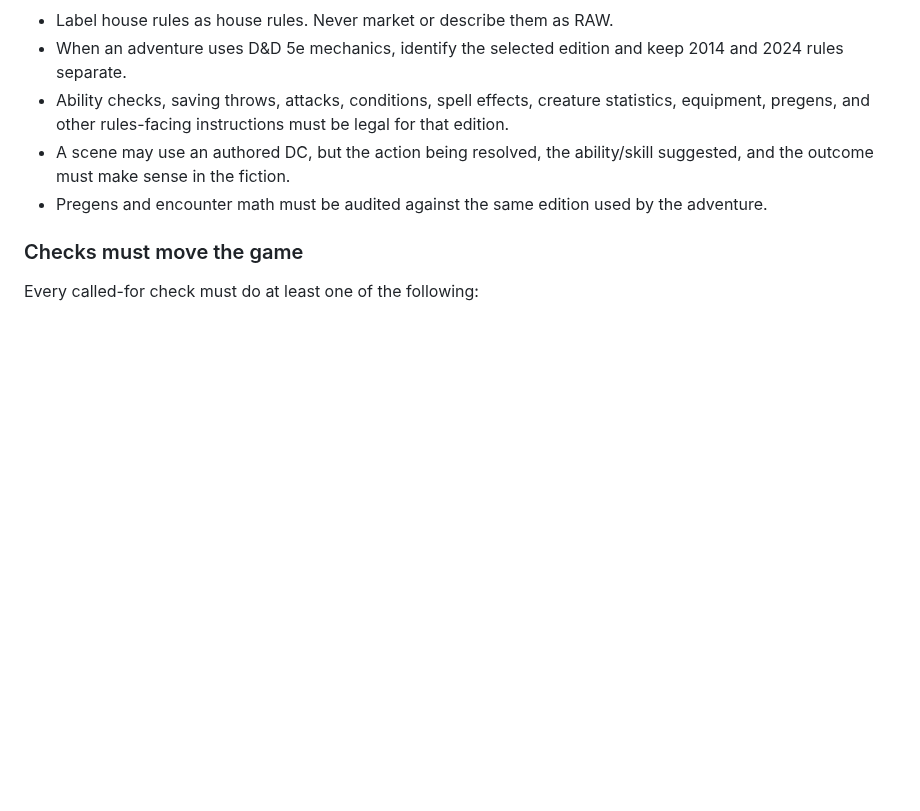
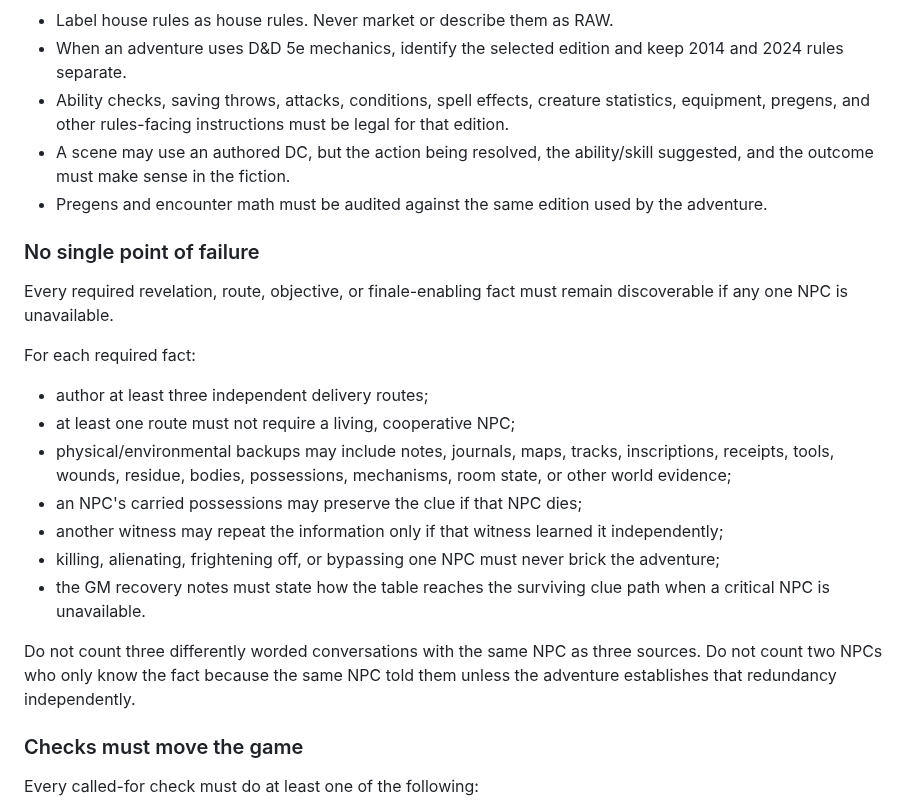
Before and after one commit to cbw29512/oneshot-forge, a Markdown page: docs/QUALITY.md, the part around the change. Drawn GitHub-style; blank space fills up the shorter version.

Commit message:
docs: ban single-point-of-failure clues

```diff
--- a/docs/QUALITY.md
+++ b/docs/QUALITY.md
@@ -41,6 +41,20 @@ Every authored or generated adventure must pass all three of these checks before
 - A scene may use an authored DC, but the action being resolved, the ability/skill suggested, and the outcome must make sense in the fiction.
 - Pregens and encounter math must be audited against the same edition used by the adventure.
 
+### No single point of failure
+Every required revelation, route, objective, or finale-enabling fact must remain discoverable if any one NPC is unavailable.
+
+For each required fact:
+- author at least three independent delivery routes;
+- at least one route must not require a living, cooperative NPC;
+- physical/environmental backups may include notes, journals, maps, tracks, inscriptions, receipts, tools, wounds, residue, bodies, possessions, mechanisms, room state, or other world evidence;
+- an NPC's carried possessions may preserve the clue if that NPC dies;
+- another witness may repeat the information only if that witness learned it independently;
+- killing, alienating, frightening off, or bypassing one NPC must never brick the adventure;
+- the GM recovery notes must state how the table reaches the surviving clue path when a critical NPC is unavailable.
+
+Do not count three differently worded conversations with the same NPC as three sources. Do not count two NPCs who only know the fact because the same NPC told them unless the adventure establishes that redundancy independently.
+
 ### Checks must move the game
 Every called-for check must do at least one of the following:
 - reveal useful information;
```
